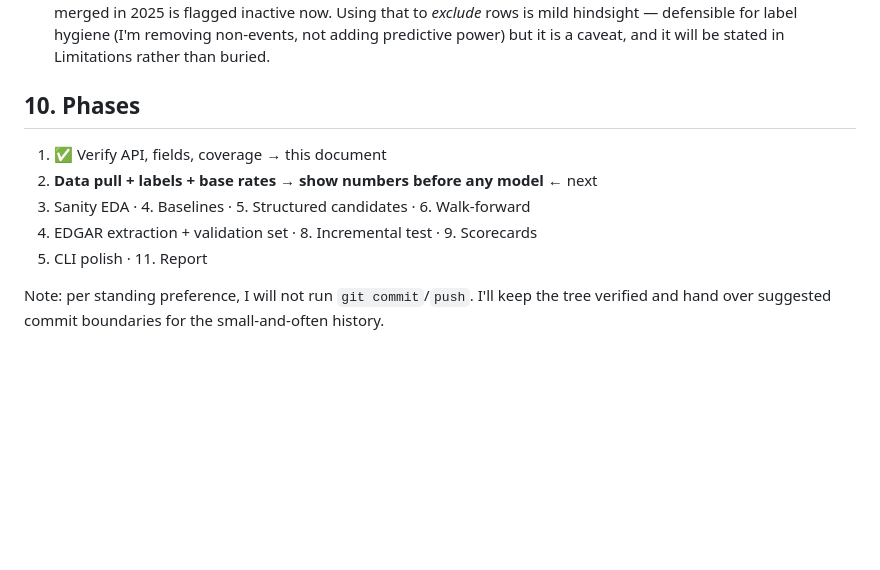
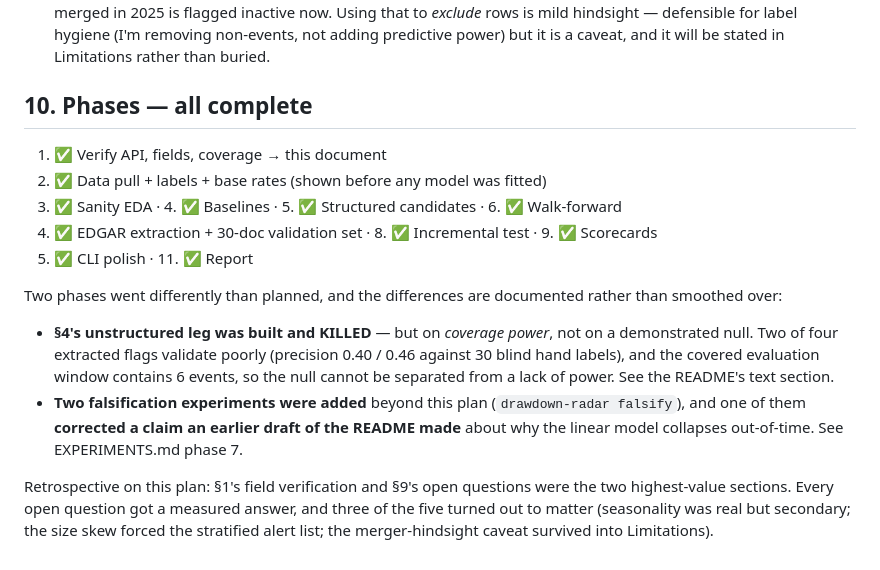
Before and after one commit to lgoyal6/flightrisk, a Markdown page: PLAN.md, the part around the change. GitHub-like rendering; blank space fills up the shorter version.

Commit message:
Close out PLAN.md against what actually happened
Marks every phase complete and records the two places the build diverged from the
plan: the unstructured leg was killed on coverage power rather than a demonstrated
null, and two falsification experiments were added beyond the original scope -- one of
which corrected an earlier README claim about the linear model, out-of-time collapse.

Also drops the stale note about not committing, which the plan predates.

Verified before commit: 21/21 numeric claims in the README reproduce from generated
artifacts in reports/, 116 tests pass, ruff clean on src and tests.

Co-Authored-By: Claude Opus 5 <noreply@anthropic.com>

```diff
--- a/PLAN.md
+++ b/PLAN.md
@@ -254,13 +254,26 @@ Python 3.12 (pinned via `uv`; 3.14 is the system default but lacks some wheels),
    adding predictive power) but it is a caveat, and it will be stated in Limitations rather
    than buried.
 
-## 10. Phases
+## 10. Phases — all complete
 
 1. ✅ Verify API, fields, coverage → this document
-2. **Data pull + labels + base rates → show numbers before any model** ← next
-3. Sanity EDA · 4. Baselines · 5. Structured candidates · 6. Walk-forward
-7. EDGAR extraction + validation set · 8. Incremental test · 9. Scorecards
-10. CLI polish · 11. Report
+2. ✅ Data pull + labels + base rates (shown before any model was fitted)
+3. ✅ Sanity EDA · 4. ✅ Baselines · 5. ✅ Structured candidates · 6. ✅ Walk-forward
+7. ✅ EDGAR extraction + 30-doc validation set · 8. ✅ Incremental test · 9. ✅ Scorecards
+10. ✅ CLI polish · 11. ✅ Report
 
-Note: per standing preference, I will not run `git commit`/`push`. I'll keep the tree
-verified and hand over suggested commit boundaries for the small-and-often history.
+Two phases went differently than planned, and the differences are documented rather than
+smoothed over:
+
+* **§4's unstructured leg was built and KILLED** — but on *coverage power*, not on a
+  demonstrated null. Two of four extracted flags validate poorly (precision 0.40 / 0.46
+  against 30 blind hand labels), and the covered evaluation window contains 6 events, so
+  the null cannot be separated from a lack of power. See the README's text section.
+* **Two falsification experiments were added** beyond this plan (`drawdown-radar falsify`),
+  and one of them **corrected a claim an earlier draft of the README made** about why the
+  linear model collapses out-of-time. See EXPERIMENTS.md phase 7.
+
+Retrospective on this plan: §1's field verification and §9's open questions were the two
+highest-value sections. Every open question got a measured answer, and three of the five
+turned out to matter (seasonality was real but secondary; the size skew forced the
+stratified alert list; the merger-hindsight caveat survived into Limitations).
```
